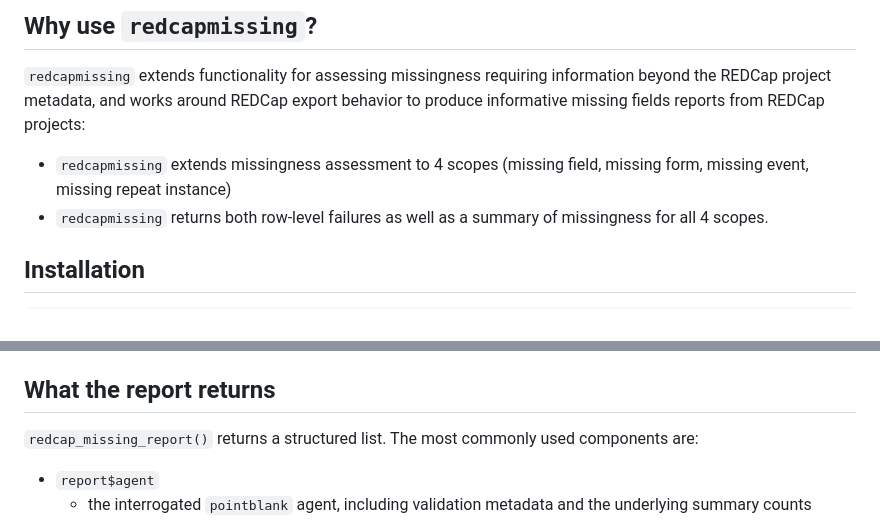
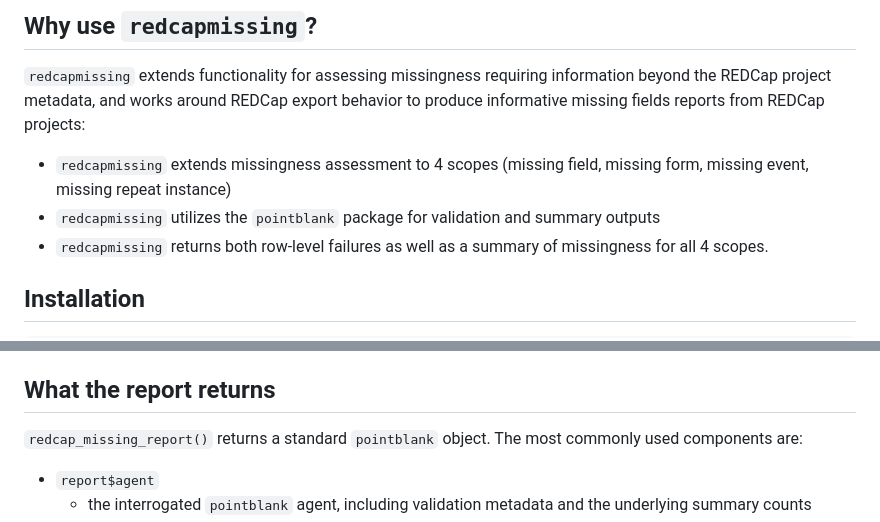
Before and after one commit to blankuzr/redcapmissing, a Markdown page: README.md, 2 parts joined by grey strips. Drawn GitHub-style.

```diff
--- a/README.md
+++ b/README.md
@@ -47,6 +47,7 @@ missing fields reports from REDCap projects:
 
 - `redcapmissing` extends missingness assessment to 4 scopes
   (missing field, missing form, missing event, missing repeat instance)
+- `redcapmissing` utilizes the `pointblank` package for validation and summary outputs
 - `redcapmissing` returns both row-level failures as well as a summary of missingness for all 4 scopes.
 
 
@@ -69,7 +70,7 @@ dependency.
 
 ## What the report returns
 
-`redcap_missing_report()` returns a structured list.
+`redcap_missing_report()` returns a standard `pointblank` object.
 The most commonly used components are:
 
 - `report$agent`
```
